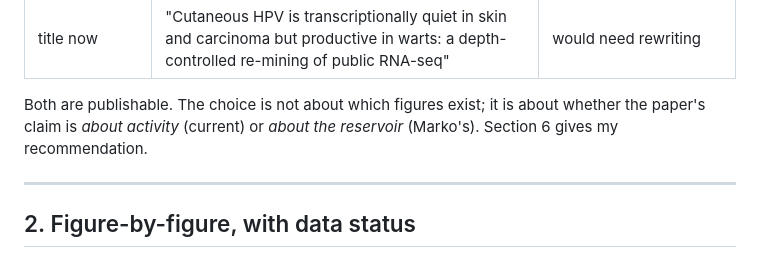
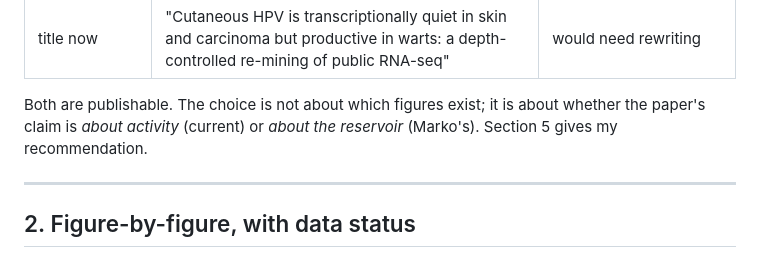
Before and after one commit to tpall/hpv-human-skin, a Markdown page: skin_paper_v2/PLAN.md, the part around the change. Rendered like a GitHub page.

Commit message:
plan: fix a stale section pointer
Section 1 sent the reader to section 6 for the recommendation, which moved to
section 5 when the open-questions section was rewritten.

Co-Authored-By: Claude Opus 5 (1M context) <noreply@anthropic.com>

```diff
--- a/skin_paper_v2/PLAN.md
+++ b/skin_paper_v2/PLAN.md
@@ -22,7 +22,7 @@ is not a rearrangement, it is a different paper with a different question:
 
 Both are publishable. The choice is not about which figures exist; it is about
 whether the paper's claim is *about activity* (current) or *about the reservoir*
-(Marko's). Section 6 gives my recommendation.
+(Marko's). Section 5 gives my recommendation.
 
 ---
 
```
